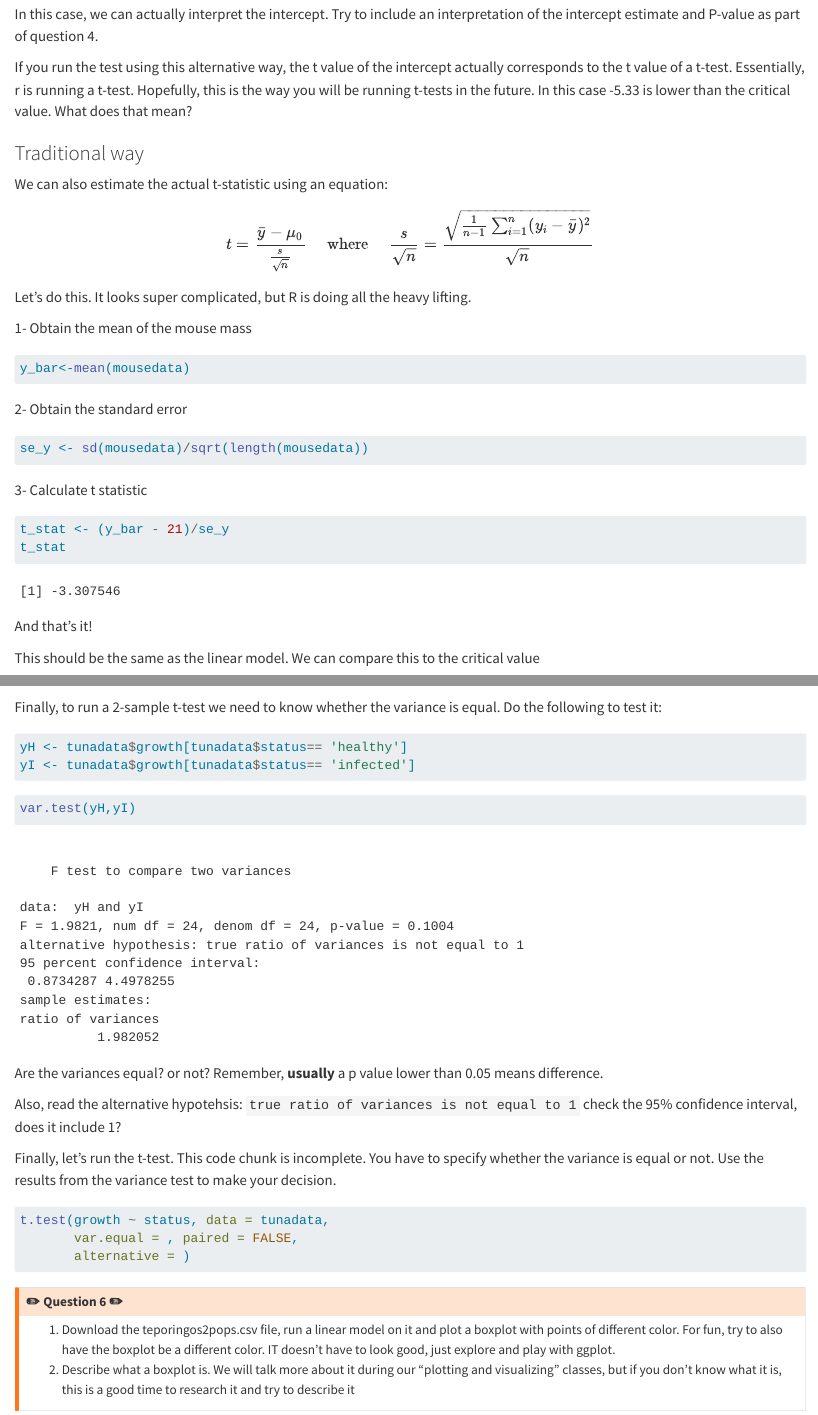
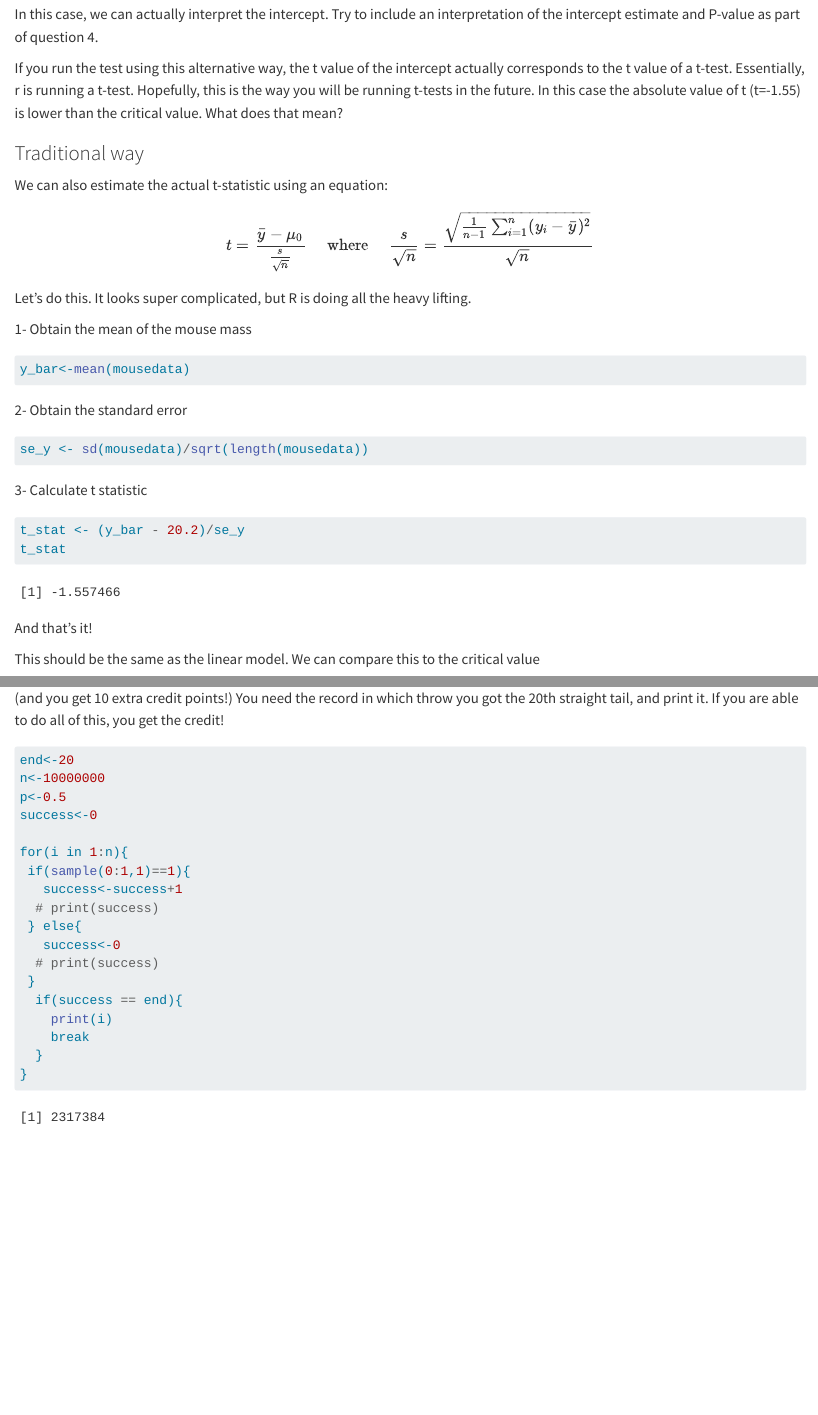
Before and after one commit to moctezumaii/SNR610, a Quarto document (assignment2.qmd): the page in a window 1100 px wide, from 14430 px down before the commit and from 14420 px down after it, so that both start at the same text, and a second part further down, joined at a grey line. Rendered offline with R 4.5, knitr and Pandoc in place of Quarto, with nearby package versions; code that draws random numbers runs with fixed seeds of ours; long lines of code are wrapped.

````diff
--- a/assignment2.qmd
+++ b/assignment2.qmd
@@ -531,7 +529,7 @@
 
 In this case, we can actually interpret the intercept. Try to include an interpretation of the intercept estimate and P-value as part of question 4.
 
-If you run the test using this alternative way, the t value of the intercept actually corresponds to the t value of a t-test. Essentially, r is running a t-test. Hopefully, this is the way you will be running t-tests in the future. In this case -5.33 is lower than the critical value. What does that mean?
+If you run the test using this alternative way, the t value of the intercept actually corresponds to the t value of a t-test. Essentially, r is running a t-test. Hopefully, this is the way you will be running t-tests in the future. In this case the absolute value of t (t=-1.55) is lower than the critical value. What does that mean?
 
 ### Traditional way
 
@@ -558,7 +556,7 @@
 3- Calculate t statistic
 
 ```{r}
-t_stat <- (y_bar - 21)/se_y
+t_stat <- (y_bar - 20.2)/se_y
 t_stat
 ```
 
@@ -705,3 +703,25 @@
 #### Challenge
 
 You are going to flip a **fair** coin 10,000,000 times. However, if you get lucky and get 20 **straight** tails, you get to stop flipping a coin (and you get 10 extra credit points!) You need the record in which throw you got the 20th straight tail, and print it. If you are able to do all of this, you get the credit!
+
+```{r}
+end<-20
+n<-10000000
+p<-0.5
+success<-0
+
+for(i in 1:n){
+ if(sample(0:1,1)==1){
+   success<-success+1
+  # print(success)
+ } else{
+   success<-0
+  # print(success)
+ }
+  if(success == end){
+    print(i)
+    break
+  }
+}
+
+```
````
Also changed, not shown: Assignment1.qmd (+1 -1 lines), assignment4.qmd (+0 -4 lines), docs/search.json, assignment2.qmd (8 more changed lines), 8 other files.
